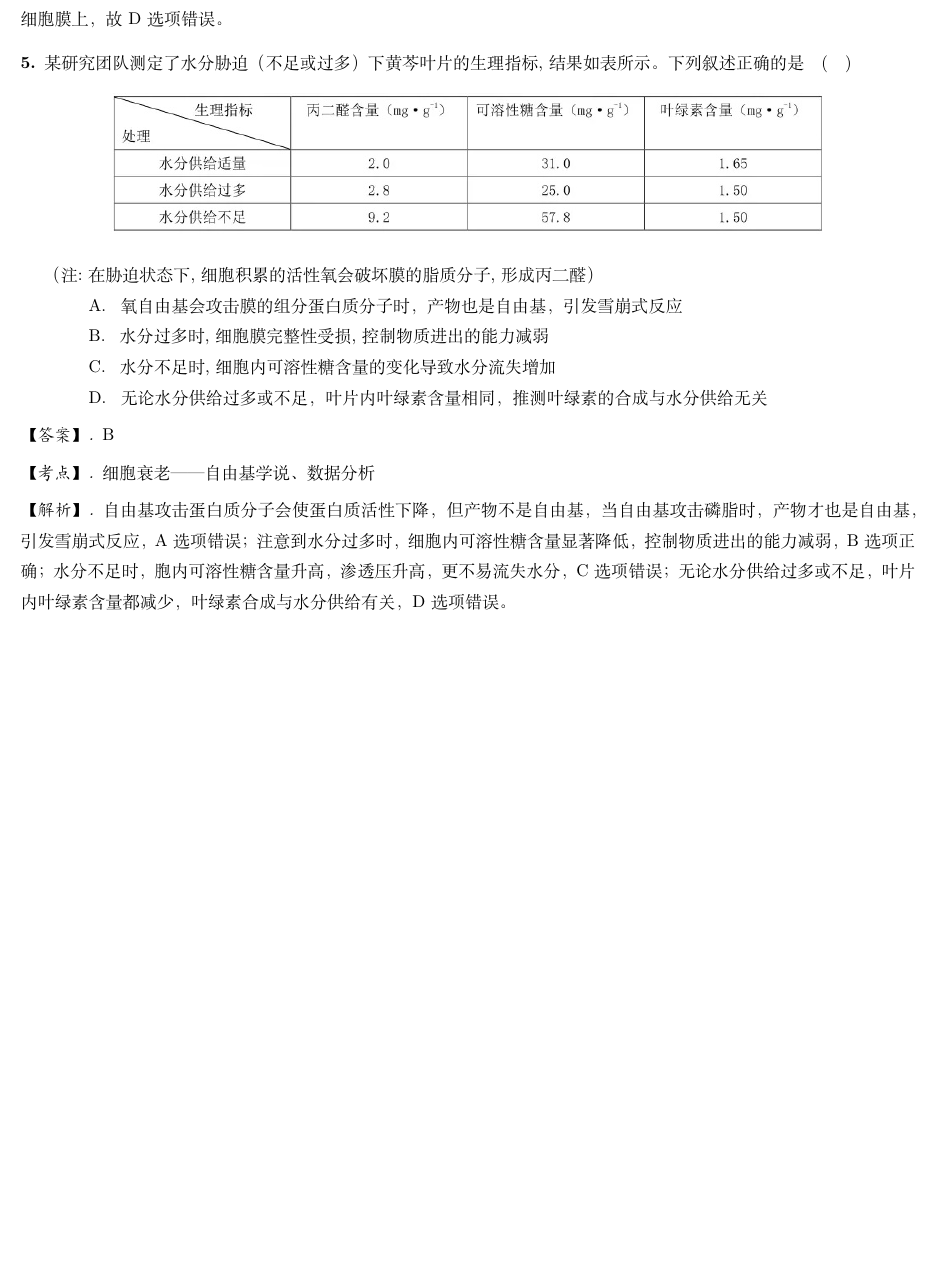
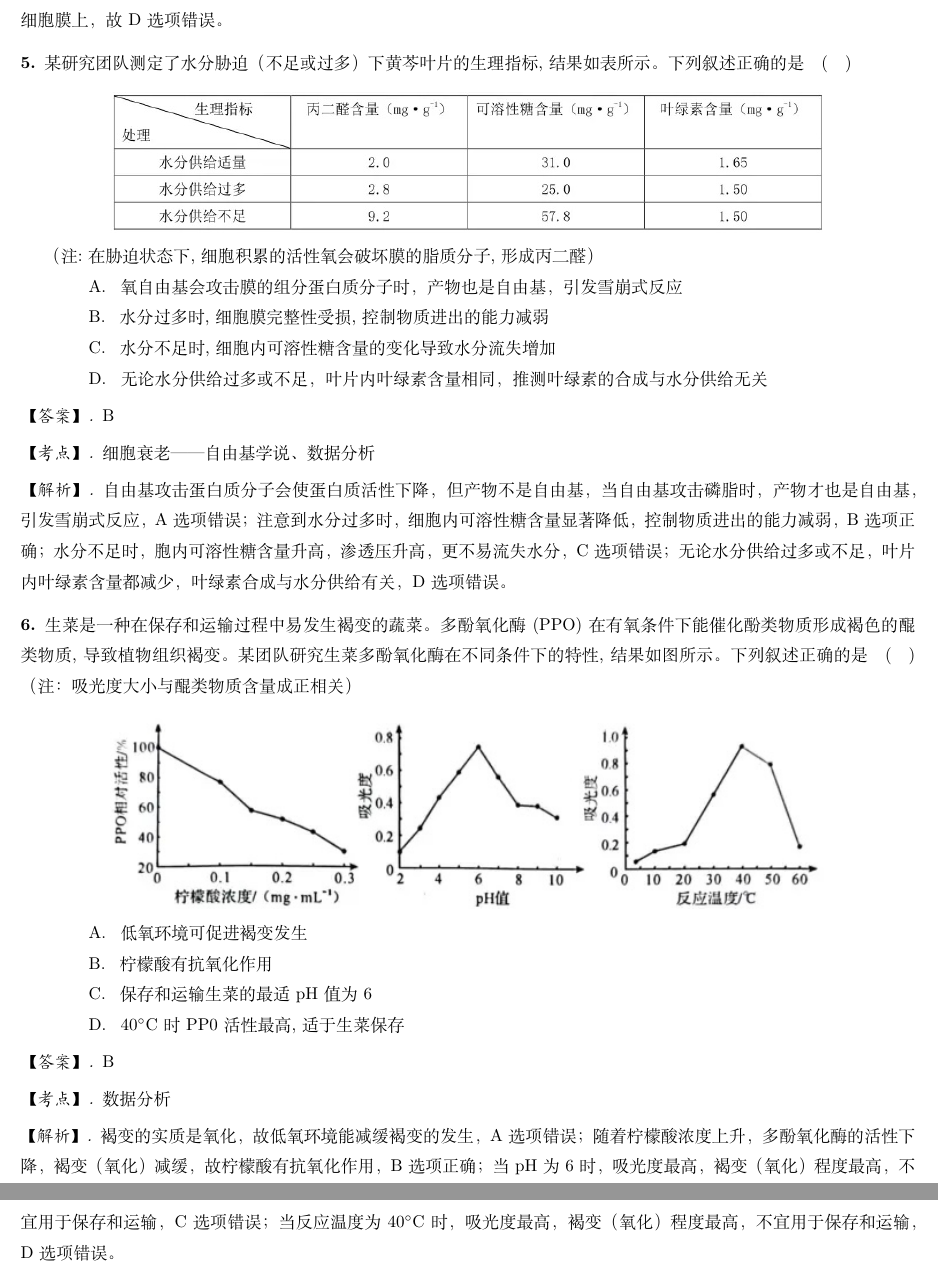
Before and after one commit to Lucas2011wastaken/CETSimulateSheet-Collab-, a LaTeX document (高考模拟卷.tex): part of page 2 of 2 before the commit and two parts of pages 2 and 3 of 3 after it, the two joined at a grey line, cut so that both start at the same text, the shorter picture padded with empty space. Compiled offline with XeLaTeX.

Commit message:
IDK
躺赢狗

```diff
--- a/高考模拟卷.tex
+++ b/高考模拟卷.tex
@@ -135,7 +135,7 @@
     \begin{figure}[h!]
         \centering
         \includegraphics[width=0.8\textwidth]{assists/4-1.jpg}
-    \end{figure}
+    \end{figure}\vspace{-1em}
 
     （注:在胁迫状态下,细胞积累的活性氧会破坏膜的脂质分子,形成丙二醛）
     \begin{adjustwidth}{2em}{}
@@ -156,4 +156,29 @@
         自由基攻击蛋白质分子会使蛋白质活性下降，但产物不是自由基，当自由基攻击磷脂时，产物才也是自由基，引发雪崩式反应，A选项错误；注意到水分过多时，细胞内可溶性糖含量显著降低，控制物质进出的能力减弱，B选项正确；水分不足时，胞内可溶性糖含量升高，渗透压升高，更不易流失水分，C选项错误；无论水分供给过多或不足，叶片内叶绿素含量都减少，叶绿素合成与水分供给有关，D选项错误。
     \end{explanation}
 \end{exercise}
+\begin{exercise}
+生菜是一种在保存和运输过程中易发生褐变的蔬菜。多酚氧化酶(PPO)在有氧条件下能催化酚类物质形成褐色的醌类物质,导致植物组织褐变。某团队研究生菜多酚氧化酶在不同条件下的特性,结果如图所示。下列叙述正确的是\quad(\quad)
+    \begin{figure}[h!]
+        \centering
+        \includegraphics[width=0.8\textwidth]{assists/6-1.jpg}
+    \end{figure}
+    （注：吸光度大小与醌类物质含量成正相关）\vspace{-1em}
+    \begin{adjustwidth}{2em}{}
+            \begin{asparaenum}[A. ]
+                \item 低氧环境可促进褐变发生
+                \item 柠檬酸有抗氧化作用
+                \item 保存和运输生菜的最适pH值为6
+                \item 40$^\circ$C时PP0活性最高,适于生菜保存
+            \end{asparaenum}
+    \end{adjustwidth}
+    \begin{answer}
+        B
+    \end{answer}
+    \begin{point}
+        数据分析
+    \end{point}
+    \begin{explanation}
+        褐变的实质是氧化，故低氧环境能减缓褐变的发生，A选项错误；随着柠檬酸浓度上升，多酚氧化酶的活性下降，褐变（氧化）减缓，故柠檬酸有抗氧化作用，B选项正确；当pH为6时，吸光度最高，褐变（氧化）程度最高，不宜用于保存和运输，C选项错误；当反应温度为40$^\circ$C时，吸光度最高，褐变（氧化）程度最高，不宜用于保存和运输，D选项错误。
+    \end{explanation}
+\end{exercise}
 \end{document}
```
Also changed, not shown: assists/6-1.jpg (added), 高考模拟卷.pdf.
